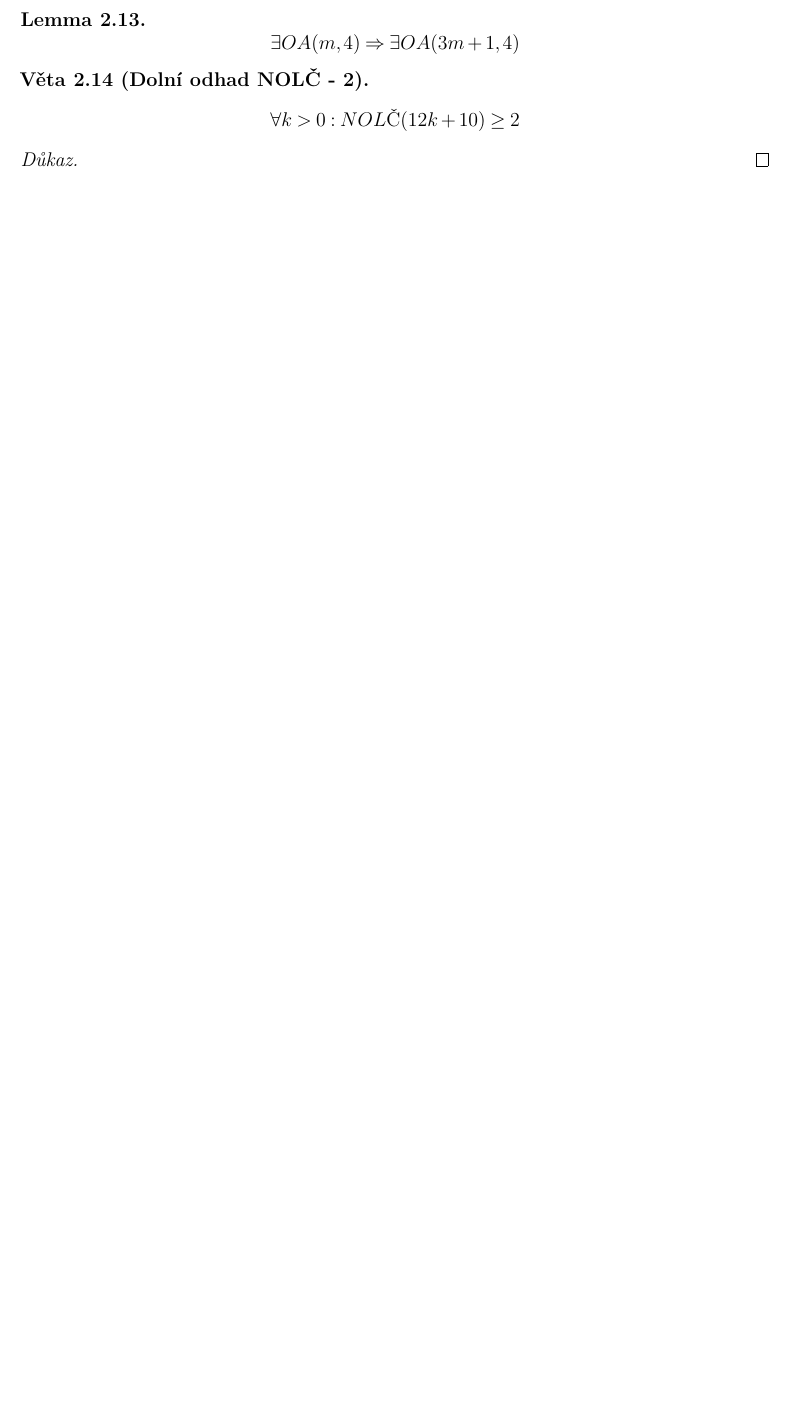
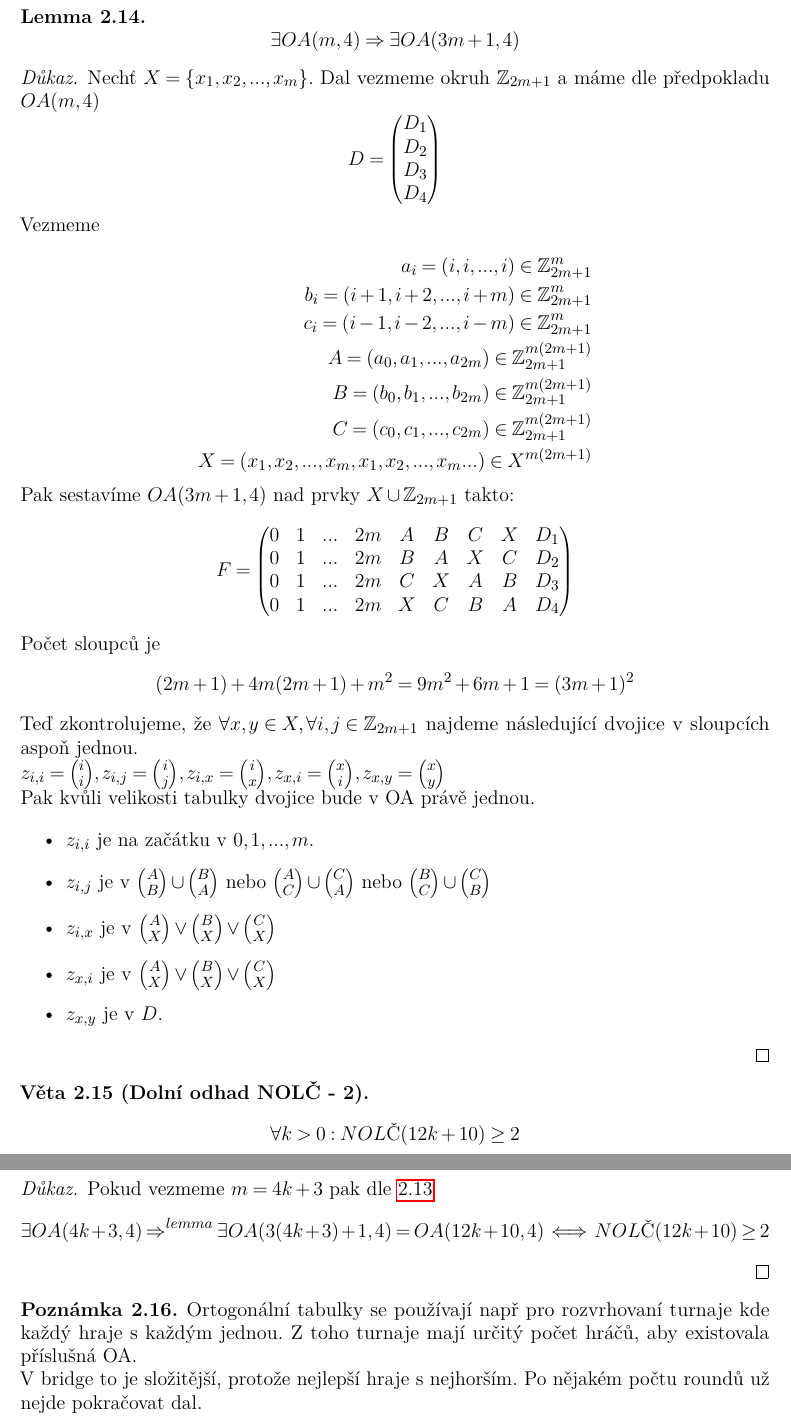
Before and after one commit to karlov/NDMI036, a LaTeX document (src/main.tex, which reads src/prednasky/02_prednaska.tex): part of page 6 of 6 before the commit and two parts of pages 8 and 9 of 9 after it, the two joined at a grey line, cut so that both start at the same text, the shorter picture padded with empty space. Compiled offline with pdfLaTeX.

Commit message:
finished 2nd lecture

```diff
--- a/src/prednasky/02_prednaska.tex
+++ b/src/prednasky/02_prednaska.tex
@@ -158,10 +216,73 @@ Kdy máme extremální řešení?
 \begin{lemma}
 	\[ \exists OA(m, 4) \Rightarrow \exists OA(3m + 1, 4) \]
 \end{lemma}
+\begin{proof}
+	Nechť $X = \{ x_1, x_2, ..., x_m \}$.
+	Dal vezmeme okruh $\Z_{2m + 1}$ a máme dle předpokladu $OA(m, 4)$
+	\[ D =
+	\begin{pmatrix}
+	D_1\\
+	D_2\\
+	D_3\\
+	D_4
+	\end{pmatrix}
+	\]
+
+	Vezmeme
+
+	\begin{equation*}
+	\begin{aligned}
+		a_i = (i, i, ..., i) \in \Z_{2m + 1}^m\\
+		b_i = (i + 1, i + 2, ..., i + m) \in \Z_{2m + 1}^m\\
+		c_i = (i - 1, i - 2, ..., i - m) \in \Z_{2m + 1}^m\\
+		A = (a_0, a_1, ..., a_{2m}) \in \Z_{2m + 1}^{m(2m + 1)}\\
+		B = (b_0, b_1, ..., b_{2m}) \in \Z_{2m + 1}^{m(2m + 1)}\\
+		C = (c_0, c_1, ..., c_{2m}) \in \Z_{2m + 1}^{m(2m + 1)}\\
+		X = (x_1, x_2, ..., x_m, x_1, x_2, ..., x_m ...) \in X^{m(2m + 1)}\\
+	\end{aligned}
+	\end{equation*}
+
+	Pak sestavíme $OA(3m + 1, 4)$ nad prvky $X \cup \Z_{2m + 1}$ takto:
+	\[ F =
+	\begin{pmatrix}
+		0 & 1 & ... & 2m & A & B & C & X & D_1\\
+		0 & 1 & ... & 2m & B & A & X & C & D_2\\
+		0 & 1 & ... & 2m & C & X & A & B & D_3\\
+		0 & 1 & ... & 2m & X & C & B & A & D_4
+	\end{pmatrix}
+	\]
+	Počet sloupců je
+	\[ (2m+1) + 4m(2m + 1) + m^2 = 9m^2 + 6m + 1 = (3m + 1)^2 \]
+	Teď zkontrolujeme, že $\forall x,y \in X, \forall i,j \in \Z_{2m + 1}$ najdeme následující dvojice v sloupcích aspoň jednou.
+
+	$z_{i, i} = \binom{i}{i}, z_{i, j} = \binom{i}{j}, z_{i, x} = \binom{i}{x}, z_{x, i} = \binom{x}{i}, z_{x, y} = \binom{x}{y}$
+
+	Pak kvůli velikosti tabulky dvojice bude v OA právě jednou.
+
+	\begin{itemize}
+		\item $z_{i, i}$ je na začátku v $0, 1, ..., m$.
+		\item $z_{i, j}$ je  v $\binom{A}{B} \cup \binom{B}{A}$ nebo $\binom{A}{C} \cup \binom{C}{A}$ nebo $\binom{B}{C} \cup \binom{C}{B}$
+		\item $z_{i, x}$ je v $\binom{A}{X} \lor \binom{B}{X} \lor \binom{C}{X}$
+		\item $z_{x, i}$ je v $\binom{A}{X} \lor \binom{B}{X} \lor \binom{C}{X}$
+		\item $z_{x, y}$ je v $D$.
+	\end{itemize}
+
+\end{proof}
+
 
 \begin{theorem}[Dolní odhad NOLČ - 2]
 	\[ \forall k > 0: NOLČ(12 k + 10) \geq 2 \]
 \end{theorem}
 \begin{proof}
-	%todo
+	Pokud vezmeme $m = 4k + 3$ pak dle \cref{nolc_lower_1}
+	%todo how to place text over Rightarrow?
+	\[ \exists OA(4k + 3, 4) \Rightarrow^{lemma} \exists OA(3(4k + 3) + 1, 4) = OA(12k + 10, 4) \iff NOLČ(12k + 10) \geq 2 \]
 \end{proof}
+
+\begin{note}
+	Ortogonální tabulky se používají např pro rozvrhovaní turnaje kde každý hraje s každým jednou.
+	Z toho turnaje mají určitý počet hráčů, aby existovala příslušná OA.
+
+	V bridge to je složitější, protože nejlepší hraje s nejhorším.
+	Po nějakém počtu roundů už nejde pokračovat dal.
+\end{note}
```
Also changed, not shown: ks.pdf, src/prednasky/02_prednaska.tex (78 more changed lines).
